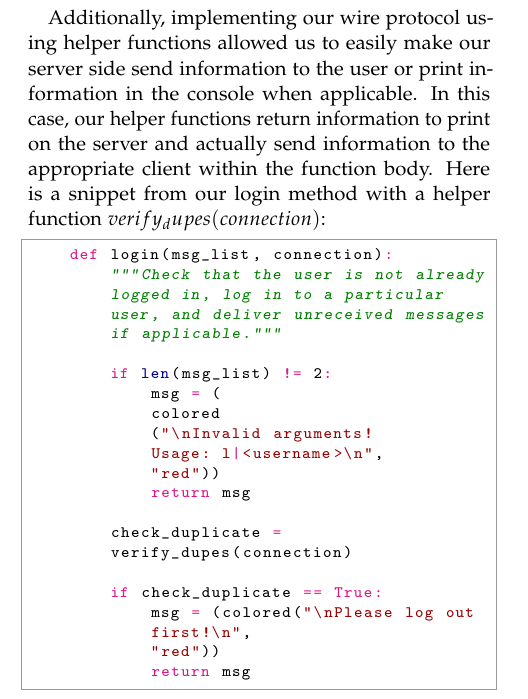
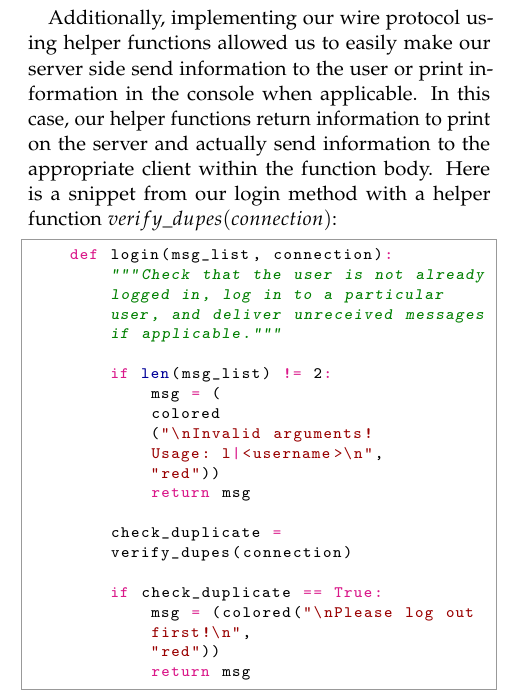
Before and after one commit to adarsh-hiremath/chat_protocol, a LaTeX document (template.tex): part of one column of page 2 of 3, cut so that both start at the same text. Compiled offline with pdfLaTeX.

Commit message:
added tex changes

```diff
--- a/template.tex
+++ b/template.tex
@@ -97,7 +97,7 @@ To keep our wire protocol simple and minimize code repetition, we decided to abs
         msg = list_accounts()
 \end{python}
 
-Additionally, implementing our wire protocol using helper functions allowed us to easily make our server side send information to the user or print information in the console when applicable. In this case, our helper functions return information to print on the server and actually send information to the appropriate client within the function body. Here is a snippet from our login method with a helper function $verify_dupes(connection)$:
+Additionally, implementing our wire protocol using helper functions allowed us to easily make our server side send information to the user or print information in the console when applicable. In this case, our helper functions return information to print on the server and actually send information to the appropriate client within the function body. Here is a snippet from our login method with a helper function $verify\_dupes(connection)$:
 
 \begin{python}
     def login(msg_list, connection):
```
Also changed, not shown: template.pdf.
